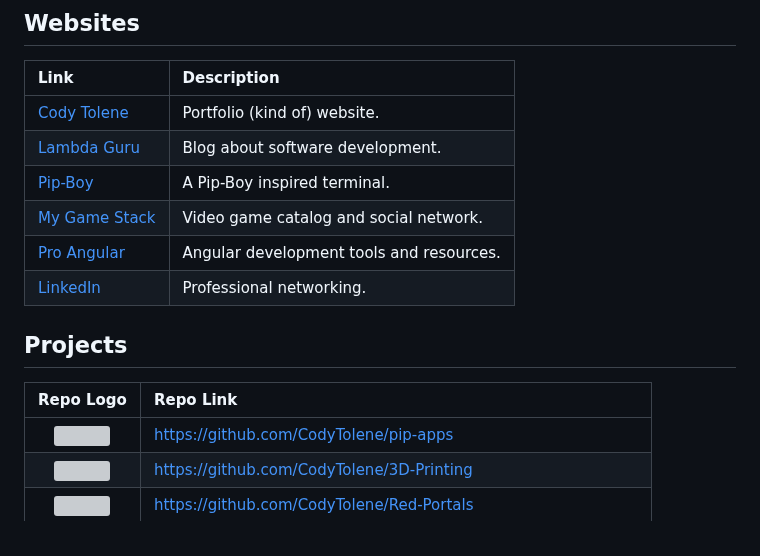
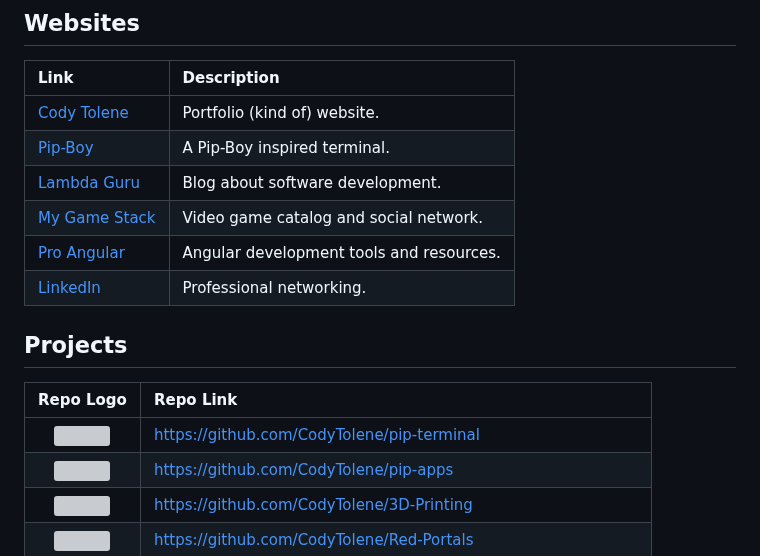
Before and after one commit to CodyTolene/CodyTolene, a Markdown page: README.md, the part around the change. GitHub-like rendering; grey boxes are pictures that could not be loaded.

Commit message:
Add Pip-Boy.com Terminal.

```diff
--- a/README.md
+++ b/README.md
@@ -9,8 +9,8 @@ I'm Cody Tolene, a software engineer who especially enjoys full-stack developmen
 | Link                                | Description                              |
 | :---------------------------------- | :--------------------------------------- |
 | [Cody Tolene][cody-tolene-link]     | Portfolio (kind of) website.             |
+| [Pip-Boy][pip-boy-link]             | A Pip-Boy inspired terminal.             |
 | [Lambda Guru][lambda-guru-link]     | Blog about software development.         |
-| [Pip-Boy][pip-boy-link]             | A Pip-Boy inspired terminal.             |
 | [My Game Stack][my-game-stack-link] | Video game catalog and social network.   |
 | [Pro Angular][pro-angular-link]     | Angular development tools and resources. |
 | [LinkedIn][linked-in-link]          | Professional networking.                 |
@@ -19,6 +19,7 @@ I'm Cody Tolene, a software engineer who especially enjoys full-stack developmen
 
 |                                                                                                   Repo Logo                                                                                                    | Repo Link                                                      |
 | :------------------------------------------------------------------------------------------------------------------------------------------------------------------------------------------------------------: | :------------------------------------------------------------- |
+|                     [<img src="https://github.com/CodyTolene/pip-terminal/raw/main/.github/images/logo/pip-terminal.png" height="72" width="100">](https://github.com/CodyTolene/pip-apps)                     | https://github.com/CodyTolene/pip-terminal                     |
 |                             [<img src="https://github.com/CodyTolene/pip-apps/raw/main/.github/images/logo.png" height="100" width="100">](https://github.com/CodyTolene/pip-apps)                             | https://github.com/CodyTolene/pip-apps                         |
 |                           [<img src="https://github.com/CodyTolene/3D-Printing/raw/main/.github/images/3d.png" height="80" width="190">](https://github.com/CodyTolene/3D-Printing)                            | https://github.com/CodyTolene/3D-Printing                      |
 |                [<img src="https://github.com/CodyTolene/Red-Portals/raw/main/.github/images/logo/red-portal-simplistic.png" height="80" width="80">](https://github.com/CodyTolene/Red-Portals)                | https://github.com/CodyTolene/Red-Portals                      |
```
